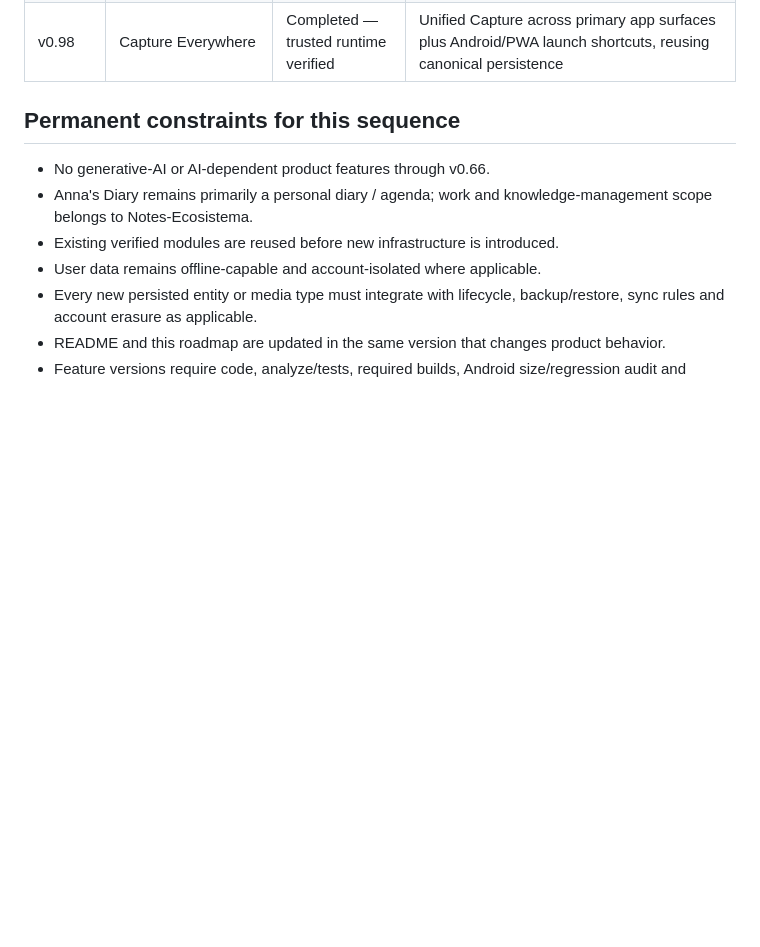
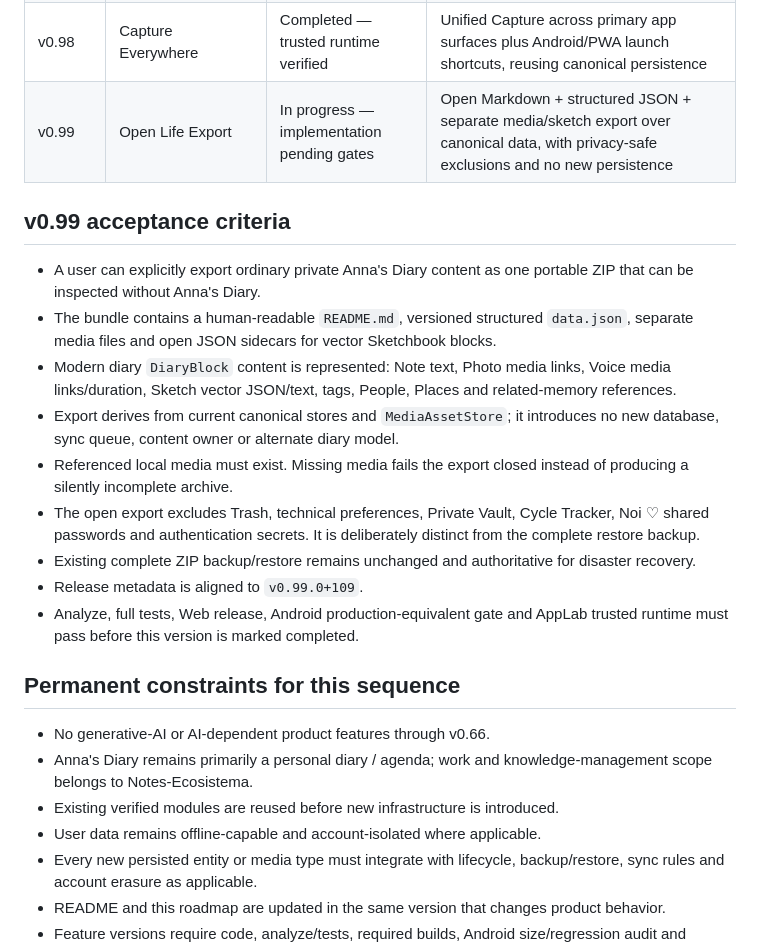
Before and after one commit to riccardopinato/Agenda-per-Anna, a Markdown page: docs/ROADMAP.md, the part around the change. GitHub-like rendering; blank space fills up the shorter version.

Commit message:
docs(v0.99): define Open Life Export release gate

```diff
--- a/docs/ROADMAP.md
+++ b/docs/ROADMAP.md
@@ -53,6 +53,19 @@ Source of execution truth for Anna's Diary. Product identity and boundaries are
 | v0.96 | Shared Ecosystem Core / Wonderlog Runtime Bridge | Completed — physical device verified | Explicit Wonderlog ↔ Anna COPY/LINK runtime interoperability physically verified on Xiaomi Redmi Note 10 Pro / Android 13 |
 | v0.97 | Ecosystem Hub v1 | Completed — CI/AppLab green | User-facing app registry, install visibility, app-scoped LINK/history management and source navigation on top of certified E1 |
 | v0.98 | Capture Everywhere | Completed — trusted runtime verified | Unified Capture across primary app surfaces plus Android/PWA launch shortcuts, reusing canonical persistence |
+| v0.99 | Open Life Export | In progress — implementation pending gates | Open Markdown + structured JSON + separate media/sketch export over canonical data, with privacy-safe exclusions and no new persistence |
+
+## v0.99 acceptance criteria
+
+- A user can explicitly export ordinary private Anna's Diary content as one portable ZIP that can be inspected without Anna's Diary.
+- The bundle contains a human-readable `README.md`, versioned structured `data.json`, separate media files and open JSON sidecars for vector Sketchbook blocks.
+- Modern diary `DiaryBlock` content is represented: Note text, Photo media links, Voice media links/duration, Sketch vector JSON/text, tags, People, Places and related-memory references.
+- Export derives from current canonical stores and `MediaAssetStore`; it introduces no new database, sync queue, content owner or alternate diary model.
+- Referenced local media must exist. Missing media fails the export closed instead of producing a silently incomplete archive.
+- The open export excludes Trash, technical preferences, Private Vault, Cycle Tracker, Noi ♡ shared passwords and authentication secrets. It is deliberately distinct from the complete restore backup.
+- Existing complete ZIP backup/restore remains unchanged and authoritative for disaster recovery.
+- Release metadata is aligned to `v0.99.0+109`.
+- Analyze, full tests, Web release, Android production-equivalent gate and AppLab trusted runtime must pass before this version is marked completed.
 
 ## Permanent constraints for this sequence
 
```
